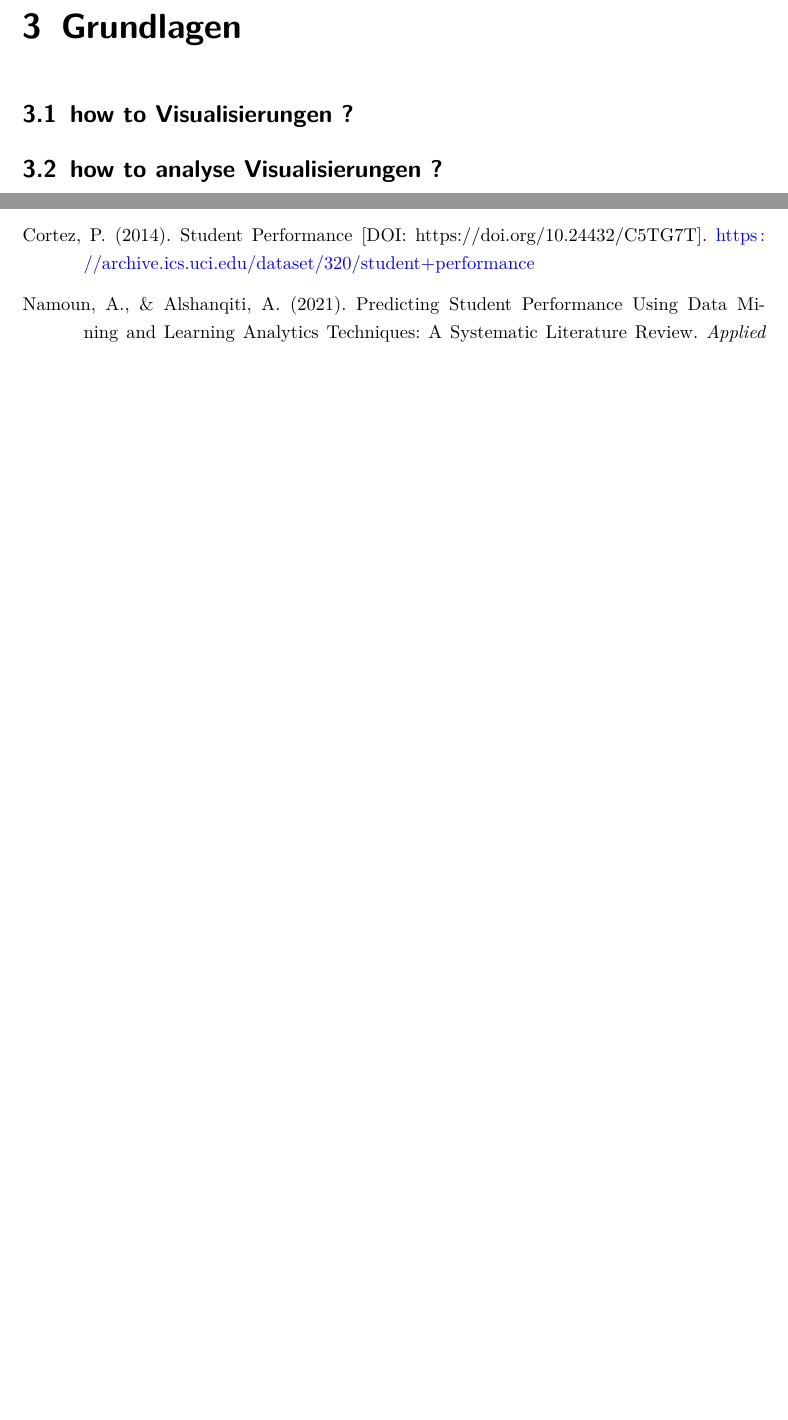
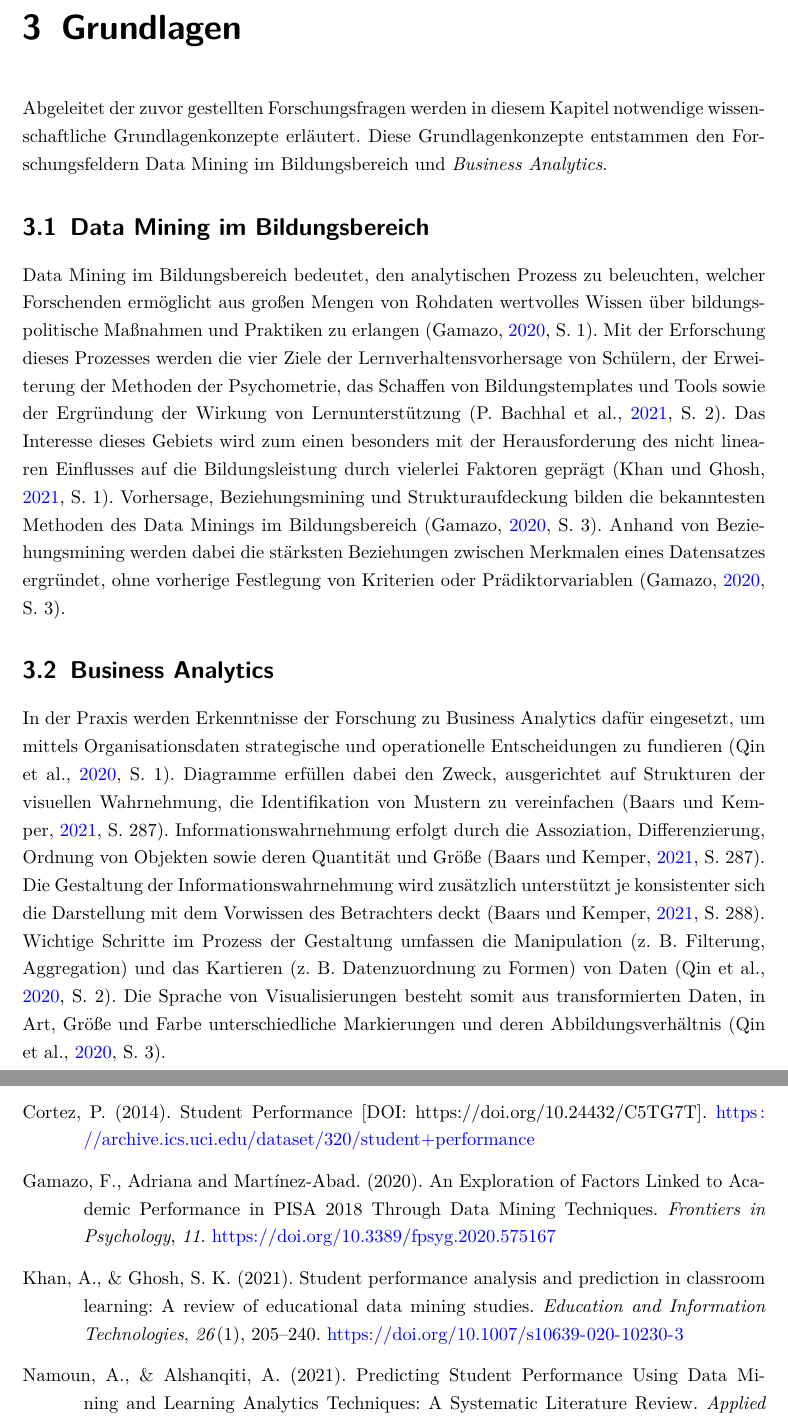
Before and after one commit to LeonHenne/NAK-Reporting, a LaTeX document (hausarbeit.tex, which reads chapter/03_grundlagen.tex, res/literatur.bib): two parts of pages 8 and 18 of 21, joined at a grey line, cut so that both start at the same text, the shorter picture padded with empty space. The pictures show the PDF file hausarbeit.pdf that the author committed with the source.

Commit message:
add chapter 3

```diff
--- a/chapter/03_grundlagen.tex
+++ b/chapter/03_grundlagen.tex
@@ -1,5 +1,22 @@
 \chapter[Grundlagen]{Grundlagen}
 \label{chap:literature}
 
-\section[how to Visualisierungen ?]{how to Visualisierungen ?}
-\section[how to analyse Visualisierungen ?]{how to analyse Visualisierungen ?}
+Abgeleitet der zuvor gestellten Forschungsfragen werden in diesem Kapitel notwendige wissenschaftliche Grundlagenkonzepte erläutert.
+Diese Grundlagenkonzepte entstammen den Forschungsfeldern Data Mining im Bildungsbereich und \textit{Business Analytics}.
+
+\section[Data Mining im Bildungsbereich]{Data Mining im Bildungsbereich}
+
+Data Mining im Bildungsbereich bedeutet, den analytischen Prozess zu beleuchten, welcher Forschenden ermöglicht aus großen Mengen von Rohdaten wertvolles Wissen über bildungspolitische Maßnahmen und Praktiken zu erlangen (\cite[S. 1]{Gamazo.2020}).
+Mit der Erforschung dieses Prozesses werden die vier Ziele der Lernverhaltensvorhersage von Schülern, der Erweiterung der Methoden der Psychometrie, das Schaffen von Bildungstemplates und Tools sowie der Ergründung der Wirkung von Lernunterstützung (\cite[S. 2]{P.Bachhal.2021}).
+Das Interesse dieses Gebiets wird zum einen besonders mit der Herausforderung des nicht linearen Einflusses auf die Bildungsleistung durch vielerlei Faktoren geprägt (\cite[S. 1]{Khan.2021}).
+Vorhersage, Beziehungsmining und Strukturaufdeckung bilden die bekanntesten Methoden des Data Minings im Bildungsbereich (\cite[S. 3]{Gamazo.2020}).
+Anhand von Beziehungsmining werden dabei die stärksten Beziehungen zwischen Merkmalen eines Datensatzes ergründet, ohne vorherige Festlegung von Kriterien oder Prädiktorvariablen (\cite[S. 3]{Gamazo.2020}).
+
+\section[Business Analytics]{Business Analytics}
+
+In der Praxis werden Erkenntnisse der Forschung zu Business Analytics dafür eingesetzt, um mittels Organisationsdaten strategische und operationelle Entscheidungen zu fundieren (\cite[S. 1]{Qin.2020}).
+Diagramme erfüllen dabei den Zweck, ausgerichtet auf Strukturen der visuellen Wahrnehmung, die Identifikation von Mustern zu vereinfachen (\cite[S. 287]{Baars2021}).
+Informationswahrnehmung erfolgt durch die Assoziation, Differenzierung, Ordnung von Objekten sowie deren Quantität und Größe (\cite[S. 287]{Baars2021}).
+Die Gestaltung der Informationswahrnehmung wird zusätzlich unterstützt je konsistenter sich die Darstellung mit dem Vorwissen des Betrachters deckt (\cite[S. 288]{Baars2021}).
+Wichtige Schritte im Prozess der Gestaltung umfassen die Manipulation (z. B. Filterung, Aggregation) und das Kartieren (z. B. Datenzuordnung zu Formen) von Daten (\cite[S. 2]{Qin.2020}).
+Die Sprache von Visualisierungen besteht somit aus transformierten Daten, in Art, Größe und Farbe unterschiedliche Markierungen und deren Abbildungsverhältnis (\cite[S. 3]{Qin.2020}).
--- a/res/literatur.bib
+++ b/res/literatur.bib
@@ -18,3 +33,11 @@
   url    = {https://api.semanticscholar.org/CorpusID:16621299}
 }
 
+@article{Gamazo.2020,
+  author  = {Gamazo, Adriana  and Martínez-Abad, Fernando },
+  title   = {An Exploration of Factors Linked to Academic Performance in PISA 2018 Through Data Mining Techniques},
+  journal = {Frontiers in Psychology},
+  volume  = {11},
+  year    = {2020},
+  url     = {https://www.frontiersin.org/journals/psychology/articles/10.3389/fpsyg.2020.575167},
+  doi     = {10.3389/fpsyg.2020.575167},
@@ -21,3 +49,15 @@
+  year    = {2021},
+  title   = {Student performance analysis and prediction in classroom learning: A review of educational data mining studies},
+  pages   = {205--240},
+  volume  = {26},
+  number  = {1},
+  issn    = {1360-2357},
+  journal = {Education and Information Technologies},
+  doi     = {10.1007/s10639-020-10230-3},
+  file    = {Student performance analysis and prediction in classroom:Attachments/Student performance analysis and prediction in classroom.pdf:application/pdf}
+}
+
+
 @article{Namoun.2021,
   author         = {Namoun, Abdallah and Alshanqiti, Abdullah},
   title          = {Predicting Student Performance Using Data Mining and Learning Analytics Techniques: A Systematic Literature Review},
@@ -31,3 +71,6 @@
   doi            = {10.3390/app11010237}
 }
 
+@article{P.Bachhal.2021,
+  author  = {{P. Bachhal} and {S. Ahuja} and {S. Gargrish}},
+  year    = {2021},
@@ -33,0 +81 @@
+  number  = {1},
```
Also changed, not shown: chapter/01_problemstellung.tex (+1 -0 lines), chapter/04_Untersuchung.tex (+1 -1 lines), hausarbeit.pdf, res/literatur.bib (57 more changed lines).
